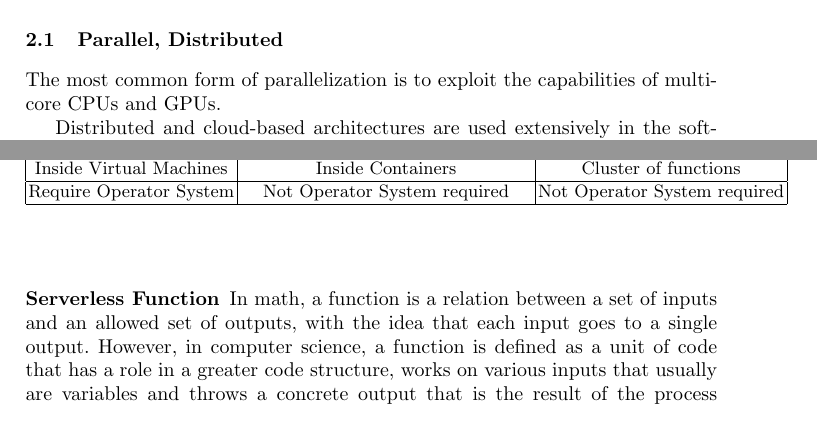
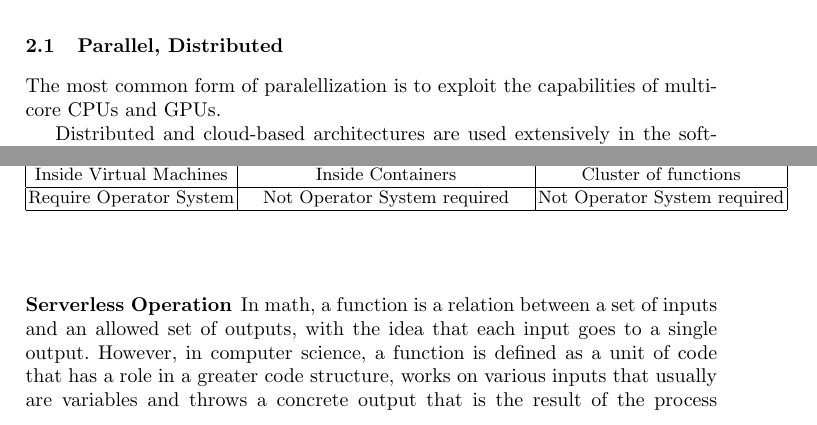
Before and after one commit to Erickvami/article-distributed-parallel, a LaTeX thesis (cross-breed.tex): two parts of page 4 of 13, joined at a grey line, cut so that both start at the same text. Compiled offline with pdfLaTeX.

Commit message:
Some minor fixes

```diff
--- a/cross-breed.tex
+++ b/cross-breed.tex
@@ -265,11 +265,11 @@ island-based parallel EAs \cite{lissovoi2017runtime}, harmony search
 Then there are also surveys dedicated to reporting current advances in the
 parallelization of particular population-based heuristics, from parallel PSO
 \cite{Lalwani2019}, using GPUs in particular \cite{tan2015survey} , ACO
-\cite{pedemonte2011survey } and distributed EAs \cite{gong2015distributed}.
+\cite{pedemonte2011survey} and distributed EAs \cite{gong2015distributed}.
 
 
 \subsection{Parallel, Distributed}
-The most common form of parallelization is to exploit the capabilities of multi-core CPUs and
+The most common form of paralellization is to exploit the capabilities of multi-core CPUs and
 GPUs.
 
 
@@ -333,7 +333,7 @@ Web Services) \cite{Baird2016} or Apache Open Whisk \cite{Guerv2018}.
 
 
 
-\subsubsection{Serverless Function}
+\subsubsection{Serverless Operation}
 In math, a function is a relation between a set of inputs and an allowed set of
 outputs, with the idea that each input goes to a single output. However, in
 computer science, a function is defined as a unit of code that has a role in a
```
Also changed, not shown: cross-breed.tex (8 more changed lines).
